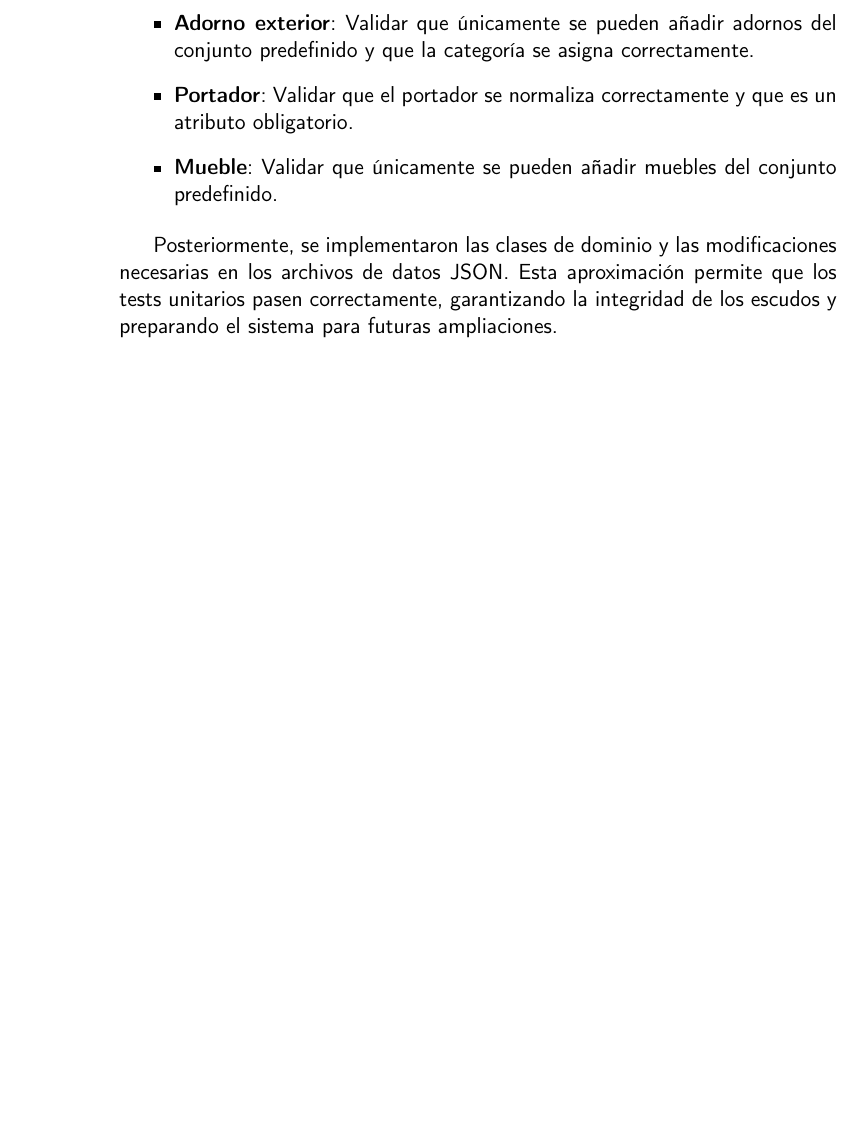
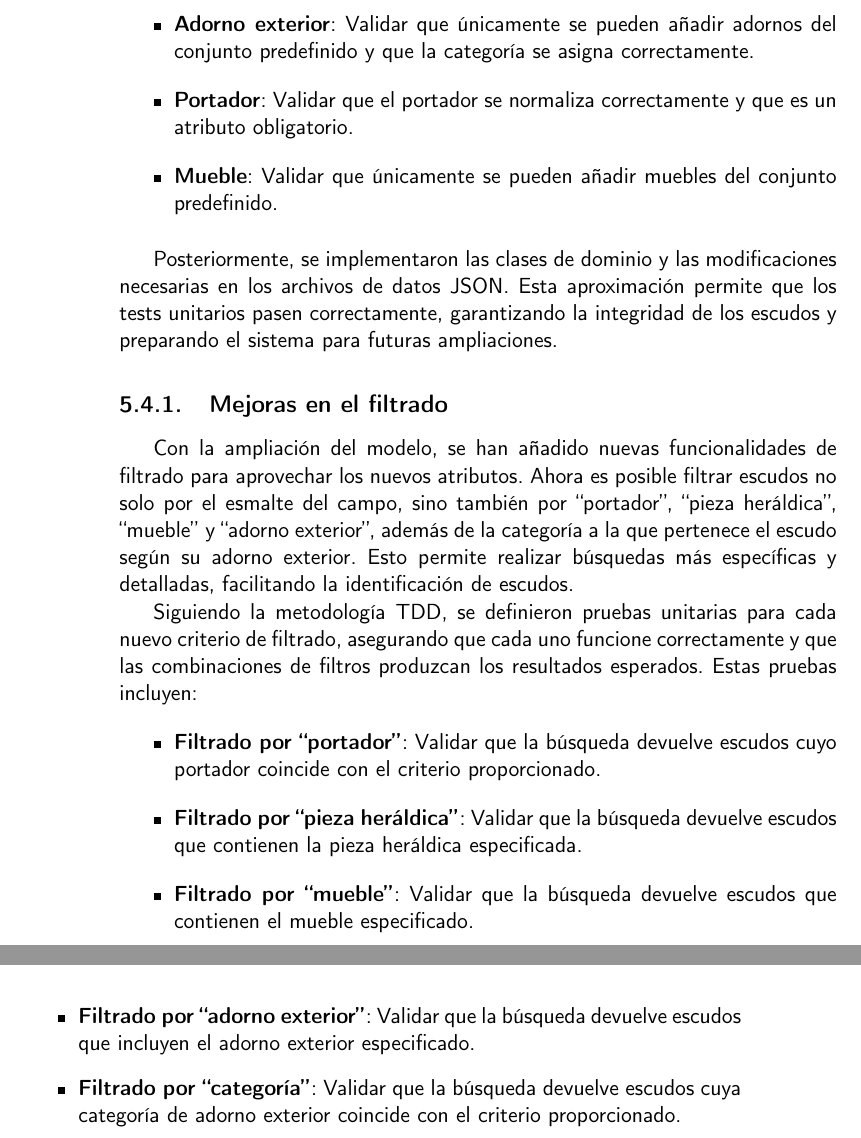
Before and after one commit to shvtwp/proyecto-TFG, a LaTeX book (doc/proyecto.tex, which reads doc/secciones/05_implementacion.tex): part of page 42 of 45 before the commit and two parts of pages 42 and 43 of 47 after it, the two joined at a grey line, cut so that both start at the same text, the shorter picture padded with empty space. Compiled offline with pdfLaTeX.

Commit message:
Añade los tests del nuevo filtrado #82

```diff
--- a/doc/secciones/05_implementacion.tex
+++ b/doc/secciones/05_implementacion.tex
@@ -288,3 +288,26 @@ nuevos elementos, las cuales consisten en:
 Posteriormente, se implementaron las clases de dominio y las modificaciones necesarias en los archivos
 de datos JSON. Esta aproximación permite que los tests unitarios pasen correctamente, garantizando la
 integridad de los escudos y preparando el sistema para futuras ampliaciones.
+
+\subsection{Mejoras en el filtrado}
+Con la ampliación del modelo, se han añadido nuevas funcionalidades de filtrado para aprovechar los
+nuevos atributos. Ahora es posible filtrar escudos no solo por el esmalte del campo, sino también por
+``portador'', ``pieza heráldica'', ``mueble'' y ``adorno exterior'', además de la categoría a la que
+pertenece el escudo según su adorno exterior. Esto permite realizar búsquedas más específicas y detalladas,
+facilitando la identificación de escudos.
+
+Siguiendo la metodología TDD, se definieron pruebas unitarias para cada nuevo criterio de filtrado,
+asegurando que cada uno funcione correctamente y que las combinaciones de filtros produzcan los
+resultados esperados. Estas pruebas incluyen:
+\begin{itemize}
+    \item \textbf{Filtrado por ``portador''}: Validar que la búsqueda devuelve escudos cuyo portador coincide
+        con el criterio proporcionado.
+    \item \textbf{Filtrado por ``pieza heráldica''}: Validar que la búsqueda devuelve escudos que contienen
+        la pieza heráldica especificada.
+    \item \textbf{Filtrado por ``mueble''}: Validar que la búsqueda devuelve escudos que contienen el mueble
+        especificado.
+    \item \textbf{Filtrado por ``adorno exterior''}: Validar que la búsqueda devuelve escudos que incluyen
+        el adorno exterior especificado.
+    \item \textbf{Filtrado por ``categoría''}: Validar que la búsqueda devuelve escudos cuya categoría de
+        adorno exterior coincide con el criterio proporcionado.
+\end{itemize}
```
Also changed, not shown: 1 other file.
